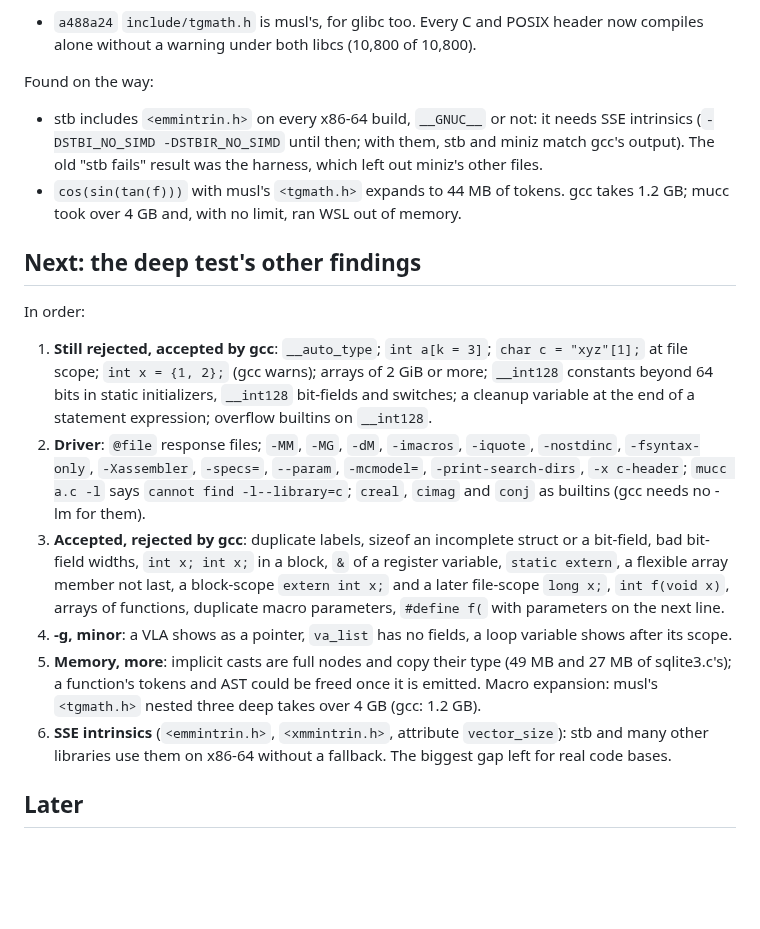
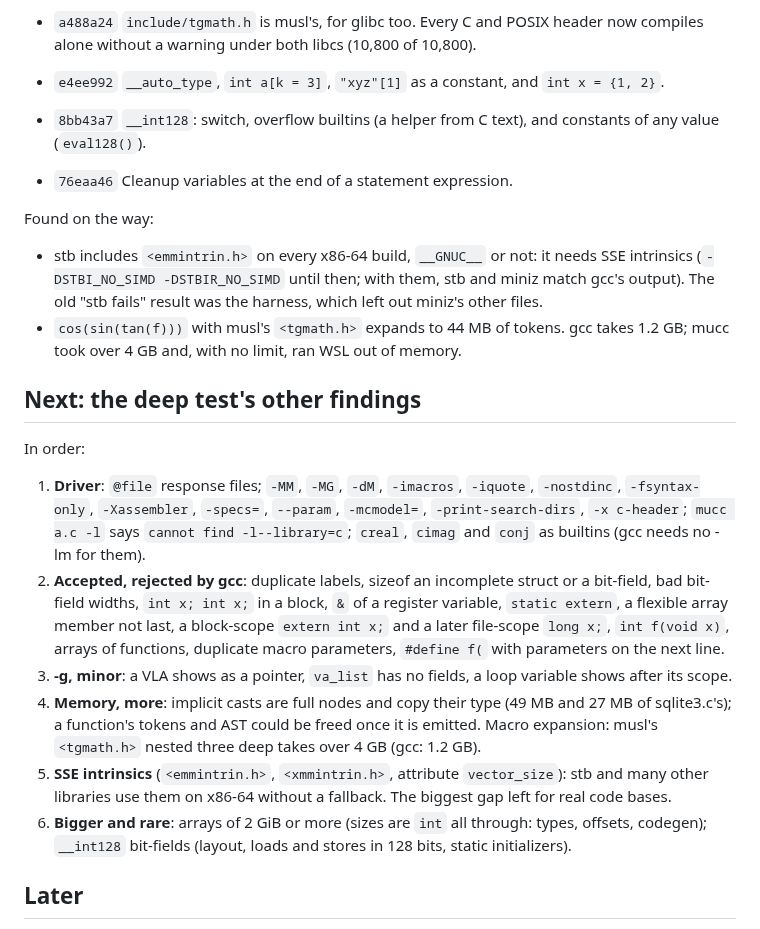
Before and after one commit to Dom-Yan/Mucc, a Markdown page: PLAN.md, the part around the change. Drawn GitHub-style; blank space fills up the shorter version.

Commit message:
PLAN.md: gcc gaps done; 2 GiB arrays and __int128 bit-fields moved to the end

```diff
--- a/PLAN.md
+++ b/PLAN.md
@@ -104,6 +104,11 @@ Then, the same day:
 - `a488a24` `include/tgmath.h` is musl's, for glibc too. Every C and
   POSIX header now compiles alone without a warning under both libcs
   (10,800 of 10,800).
+- `e4ee992` `__auto_type`, `int a[k = 3]`, `"xyz"[1]` as a constant, and
+  `int x = {1, 2}`.
+- `8bb43a7` `__int128`: switch, overflow builtins (a helper from C text),
+  and constants of any value (`eval128()`).
+- `76eaa46` Cleanup variables at the end of a statement expression.
 
 Found on the way:
 - stb includes `<emmintrin.h>` on every x86-64 build, `__GNUC__` or
@@ -118,33 +123,30 @@ Found on the way:
 
 In order:
 
-1. **Still rejected, accepted by gcc**: `__auto_type`; `int a[k = 3]`;
-   `char c = "xyz"[1];` at file scope; `int x = {1, 2};` (gcc warns);
-   arrays of 2 GiB or more; `__int128` constants beyond 64 bits in
-   static initializers, `__int128` bit-fields and switches; a cleanup
-   variable at the end of a statement expression; overflow builtins on
-   `__int128`.
-2. **Driver**: `@file` response files; `-MM`, `-MG`, `-dM`, `-imacros`,
+1. **Driver**: `@file` response files; `-MM`, `-MG`, `-dM`, `-imacros`,
    `-iquote`, `-nostdinc`, `-fsyntax-only`, `-Xassembler`, `-specs=`,
    `--param`, `-mcmodel=`, `-print-search-dirs`, `-x c-header`; `mucc
    a.c -l` says `cannot find -l--library=c`; `creal`, `cimag` and
    `conj` as builtins (gcc needs no -lm for them).
-3. **Accepted, rejected by gcc**: duplicate labels, sizeof an
+2. **Accepted, rejected by gcc**: duplicate labels, sizeof an
    incomplete struct or a bit-field, bad bit-field widths, `int x; int
    x;` in a block, `&` of a register variable, `static extern`, a
    flexible array member not last, a block-scope `extern int x;` and a
    later file-scope `long x;`, `int f(void x)`, arrays of
    functions, duplicate macro parameters, `#define f(` with parameters
    on the next line.
-4. **-g, minor**: a VLA shows as a pointer, `va_list` has no fields, a
+3. **-g, minor**: a VLA shows as a pointer, `va_list` has no fields, a
    loop variable shows after its scope.
-5. **Memory, more**: implicit casts are full nodes and copy their type
+4. **Memory, more**: implicit casts are full nodes and copy their type
    (49 MB and 27 MB of sqlite3.c's); a function's tokens and AST could
    be freed once it is emitted. Macro expansion: musl's `<tgmath.h>`
    nested three deep takes over 4 GB (gcc: 1.2 GB).
-6. **SSE intrinsics** (`<emmintrin.h>`, `<xmmintrin.h>`, attribute
+5. **SSE intrinsics** (`<emmintrin.h>`, `<xmmintrin.h>`, attribute
    `vector_size`): stb and many other libraries use them on x86-64
    without a fallback. The biggest gap left for real code bases.
+6. **Bigger and rare**: arrays of 2 GiB or more (sizes are `int` all
+   through: types, offsets, codegen); `__int128` bit-fields (layout,
+   loads and stores in 128 bits, static initializers).
 
 ## Later
 
```
